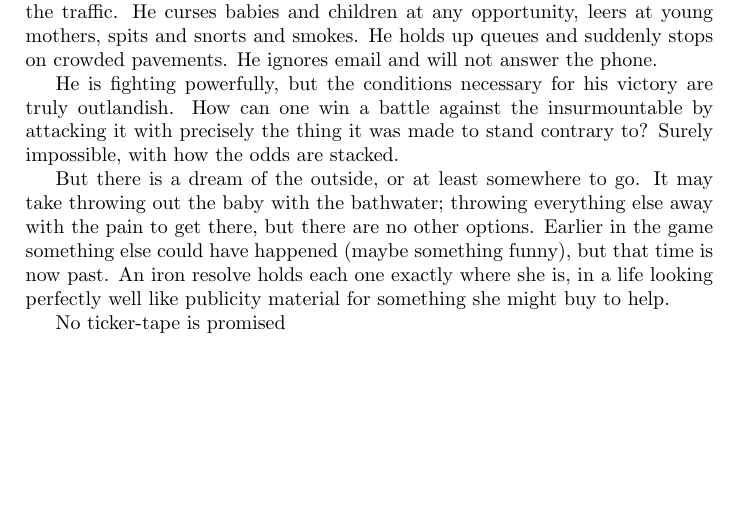
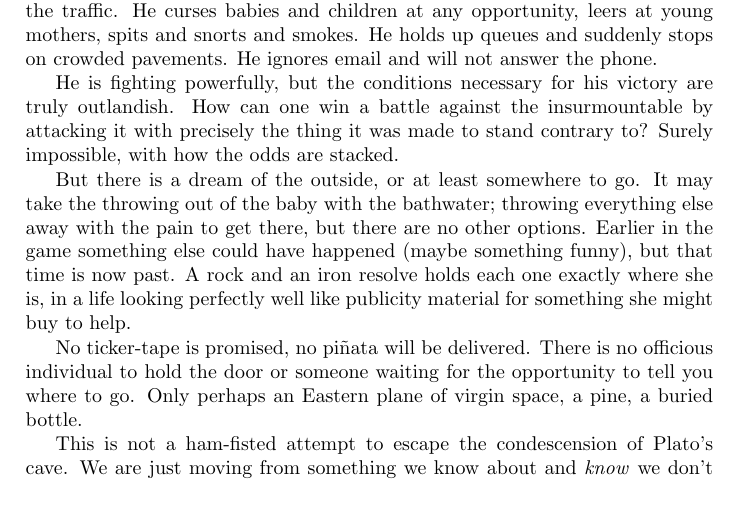
Before and after one commit to bmcorser/plants, a LaTeX book (plants.tex): part of page 17 of 22 before the commit and part of page 17 of 24 after it, cut so that both start at the same text. Compiled offline with pdfLaTeX.

Commit message:
♬ last night

```diff
--- a/plants.tex
+++ b/plants.tex
@@ -250,14 +250,22 @@ attacking it with precisely the thing it was made to stand contrary to? Surely
 impossible, with how the odds are stacked.
 
 But there is a dream of the outside, or at least somewhere to go. It may take
-throwing out the baby with the bathwater; throwing everything else away with
-the pain to get there, but there are no other options. Earlier in the game
+the throwing out of the baby with the bathwater; throwing everything else away
+with the pain to get there, but there are no other options. Earlier in the game
 something else could have happened (maybe something funny), but that time is
-now past. An iron resolve holds each one exactly where she is, in a life
-looking perfectly well like publicity material for something she might buy to
-help.
+now past. A rock and an iron resolve holds each one exactly where she is, in a
+life looking perfectly well like publicity material for something she might buy
+to help.
 
-No ticker-tape is promised
+No ticker-tape is promised, no piñata will be delivered. There is no officious
+individual to hold the door or someone waiting for the opportunity to tell you
+where to go. Only perhaps an Eastern plane of virgin space, a pine, a buried
+bottle.
+
+This is not a ham-fisted attempt to escape the condescension of Plato's cave.
+We are just moving from something we know about and \emph{know} we don't like
+to something that for a Douglas Adams' \emph{unfathomable} reason is completely
+unknown.
 
 \chapter{Cornered Nature No. 2}
 
```
